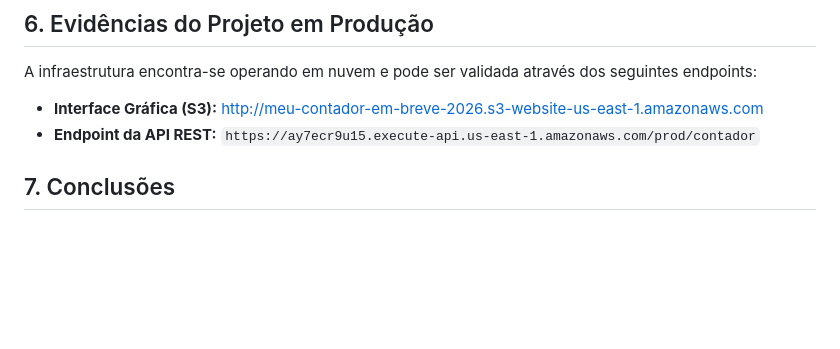
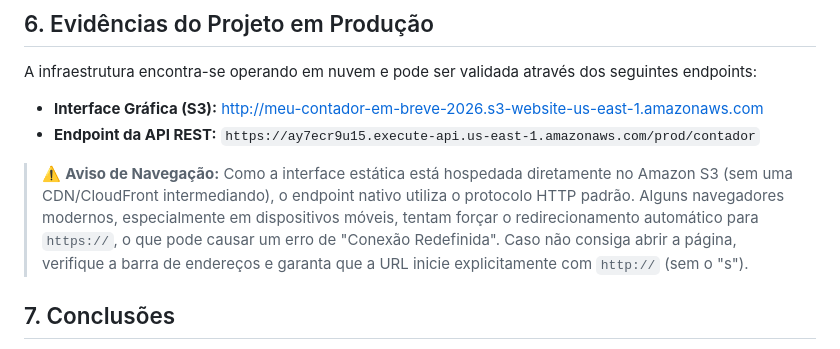
Before and after one commit to leonard0antonio/aws-serverless-contador, a Markdown page: README.md, the part around the change. GitHub-like rendering; blank space fills up the shorter version.

Commit message:
Update README with navigation warning for S3 interface
Added warning about HTTP navigation issues with S3 hosted static interface.

```diff
--- a/README.md
+++ b/README.md
@@ -72,6 +72,8 @@ A infraestrutura encontra-se operando em nuvem e pode ser validada através dos
 * **Interface Gráfica (S3):** [http://meu-contador-em-breve-2026.s3-website-us-east-1.amazonaws.com](http://meu-contador-em-breve-2026.s3-website-us-east-1.amazonaws.com)
 * **Endpoint da API REST:** `https://ay7ecr9u15.execute-api.us-east-1.amazonaws.com/prod/contador`
 
+> ⚠️ **Aviso de Navegação:** Como a interface estática está hospedada diretamente no Amazon S3 (sem uma CDN/CloudFront intermediando), o endpoint nativo utiliza o protocolo HTTP padrão. Alguns navegadores modernos, especialmente em dispositivos móveis, tentam forçar o redirecionamento automático para `https://`, o que pode causar um erro de "Conexão Redefinida". Caso não consiga abrir a página, verifique a barra de endereços e garanta que a URL inicie explicitamente com `http://` (sem o "s").
+
 ## 7. Conclusões
 
 O projeto demonstrou com sucesso a viabilidade da utilização de arquiteturas completamente gerenciadas (Serverless). A resolução de problemas em tempo real — desde o contorno de restrições de infraestrutura como código (IaC) em laboratórios restritos até o tratamento de integração de CORS e performance no client-side — evidenciou a robustez da stack tecnológica escolhida e as melhores práticas do desenvolvimento e implantação de software em nuvem.
```
